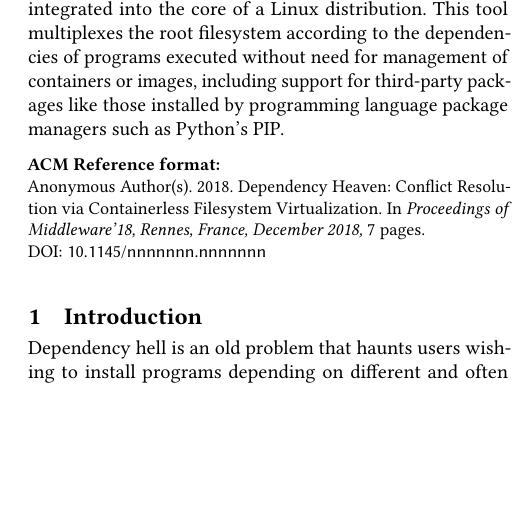
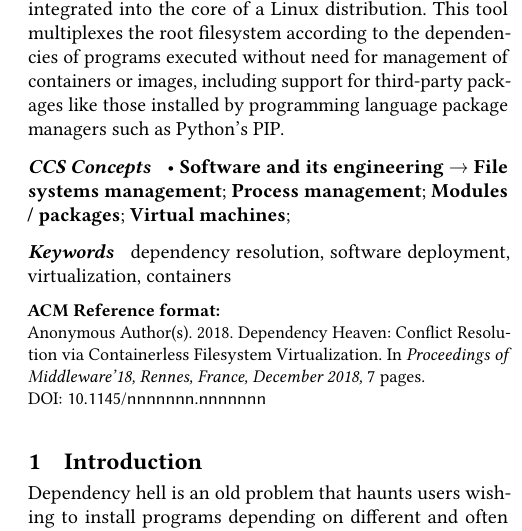
Before and after one commit to gobolinux/paper-runner, a LaTeX paper (Runner.tex): part of one column of page 1 of 7, cut so that both start at the same text, the shorter picture padded with empty space. Compiled offline with pdfLaTeX.

Commit message:
Include keywords and fixes placement of the screenshot.

```diff
--- a/Runner.tex
+++ b/Runner.tex
@@ -46,6 +46,38 @@ dependencies of programs executed without need for management of containers or i
 including support for third-party packages like those installed by programming language
 package managers such as Python's PIP.
 \end{abstract}
+
+\begin{CCSXML}
+<ccs2012>
+<concept>
+<concept_id>10011007.10010940.10010941.10010949.10003512</concept_id>
+<concept_desc>Software and its engineering~File systems management</concept_desc>
+<concept_significance>500</concept_significance>
+</concept>
+<concept>
+<concept_id>10011007.10010940.10010941.10010949.10010957</concept_id>
+<concept_desc>Software and its engineering~Process management</concept_desc>
+<concept_significance>500</concept_significance>
+</concept>
+<concept>
+<concept_id>10011007.10011006.10011008.10011024.10011031</concept_id>
+<concept_desc>Software and its engineering~Modules / packages</concept_desc>
+<concept_significance>500</concept_significance>
+</concept>
+<concept>
+<concept_id>10011007.10010940.10010941.10010942.10010948</concept_id>
+<concept_desc>Software and its engineering~Virtual machines</concept_desc>
+<concept_significance>500</concept_significance>
+</concept>
+</ccs2012>
+\end{CCSXML}
+
+\ccsdesc[500]{Software and its engineering~File systems management}
+\ccsdesc[500]{Software and its engineering~Process management}
+\ccsdesc[500]{Software and its engineering~Modules / packages}
+\ccsdesc[500]{Software and its engineering~Virtual machines}
+
+\keywords{dependency resolution, software deployment, virtualization, containers}
 
 \maketitle
 
```
Also changed, not shown: Runner.tex (15 more changed lines).
